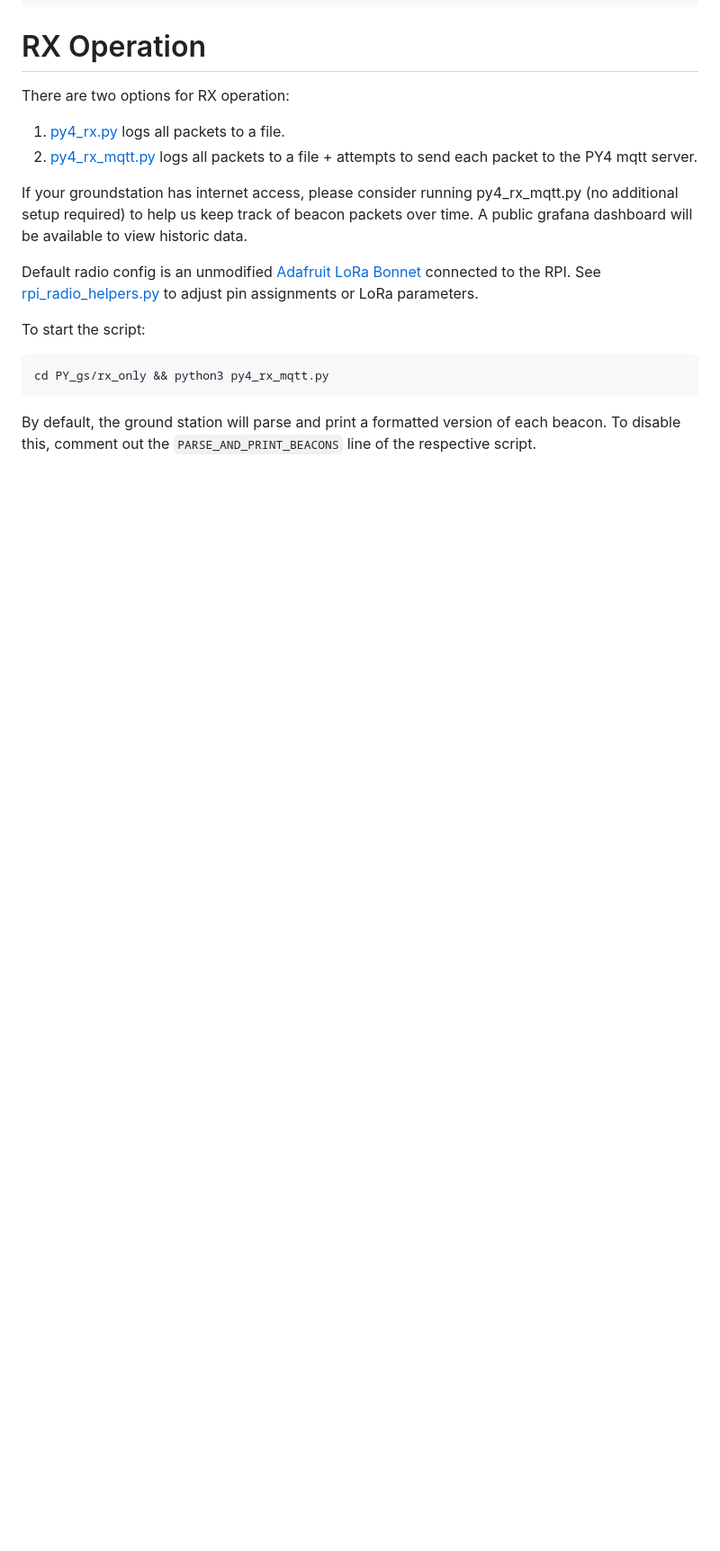
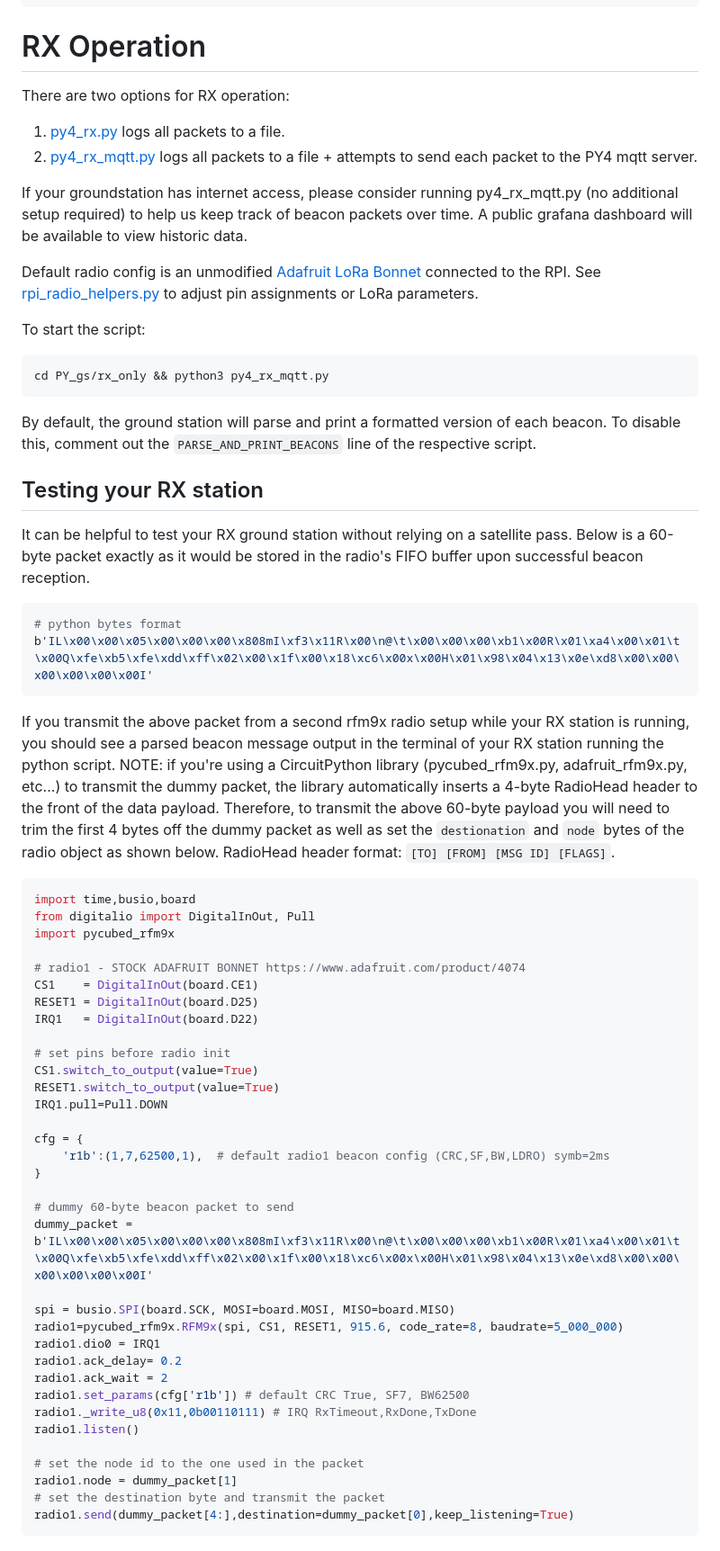
Before and after one commit to maholli/PY4_gs, a Markdown page: README.md, the part around the change. Shown at 90% size. Drawn GitHub-style; blank space fills up the shorter version.

Commit message:
instructions for testing

````diff
--- a/README.md
+++ b/README.md
@@ -70,3 +70,49 @@ cd PY_gs/rx_only && python3 py4_rx_mqtt.py
 ```
 
 By default, the ground station will parse and print a formatted version of each beacon. To disable this, comment out the `PARSE_AND_PRINT_BEACONS` line of the respective script.
+
+## Testing your RX station
+It can be helpful to test your RX ground station without relying on a satellite pass. Below is a 60-byte packet exactly as it would be stored in the radio's FIFO buffer upon successful beacon reception.
+
+```python
+# python bytes format
+b'IL\x00\x00\x05\x00\x00\x00\x808mI\xf3\x11R\x00\n@\t\x00\x00\x00\xb1\x00R\x01\xa4\x00\x01\t\x00Q\xfe\xb5\xfe\xdd\xff\x02\x00\x1f\x00\x18\xc6\x00x\x00H\x01\x98\x04\x13\x0e\xd8\x00\x00\x00\x00\x00\x00I'
+```
+If you transmit the above packet from a second rfm9x radio setup while your RX station is running, you should see a parsed beacon message output in the terminal of your RX station running the python script. NOTE: if you're using a CircuitPython library (pycubed_rfm9x.py, adafruit_rfm9x.py, etc...) to transmit the dummy packet, the library automatically inserts a 4-byte RadioHead header to the front of the data payload. Therefore, to transmit the above 60-byte payload you will need to trim the first 4 bytes off the dummy packet as well as set the `destionation` and `node` bytes of the radio object as shown below. RadioHead header format: `[TO] [FROM] [MSG ID] [FLAGS]`.
+
+```python
+import time,busio,board
+from digitalio import DigitalInOut, Pull
+import pycubed_rfm9x
+
+# radio1 - STOCK ADAFRUIT BONNET https://www.adafruit.com/product/4074
+CS1    = DigitalInOut(board.CE1)
+RESET1 = DigitalInOut(board.D25)
+IRQ1   = DigitalInOut(board.D22)
+
+# set pins before radio init
+CS1.switch_to_output(value=True)
+RESET1.switch_to_output(value=True)
+IRQ1.pull=Pull.DOWN
+
+cfg = {
+    'r1b':(1,7,62500,1),  # default radio1 beacon config (CRC,SF,BW,LDRO) symb=2ms
+}
+
+# dummy 60-byte beacon packet to send
+dummy_packet = b'IL\x00\x00\x05\x00\x00\x00\x808mI\xf3\x11R\x00\n@\t\x00\x00\x00\xb1\x00R\x01\xa4\x00\x01\t\x00Q\xfe\xb5\xfe\xdd\xff\x02\x00\x1f\x00\x18\xc6\x00x\x00H\x01\x98\x04\x13\x0e\xd8\x00\x00\x00\x00\x00\x00I'
+
+spi = busio.SPI(board.SCK, MOSI=board.MOSI, MISO=board.MISO)
+radio1=pycubed_rfm9x.RFM9x(spi, CS1, RESET1, 915.6, code_rate=8, baudrate=5_000_000)
+radio1.dio0 = IRQ1
+radio1.ack_delay= 0.2
+radio1.ack_wait = 2
+radio1.set_params(cfg['r1b']) # default CRC True, SF7, BW62500
+radio1._write_u8(0x11,0b00110111) # IRQ RxTimeout,RxDone,TxDone
+radio1.listen()
+
+# set the node id to the one used in the packet
+radio1.node = dummy_packet[1]
+# set the destination byte and transmit the packet
+radio1.send(dummy_packet[4:],destination=dummy_packet[0],keep_listening=True)
+```
````
